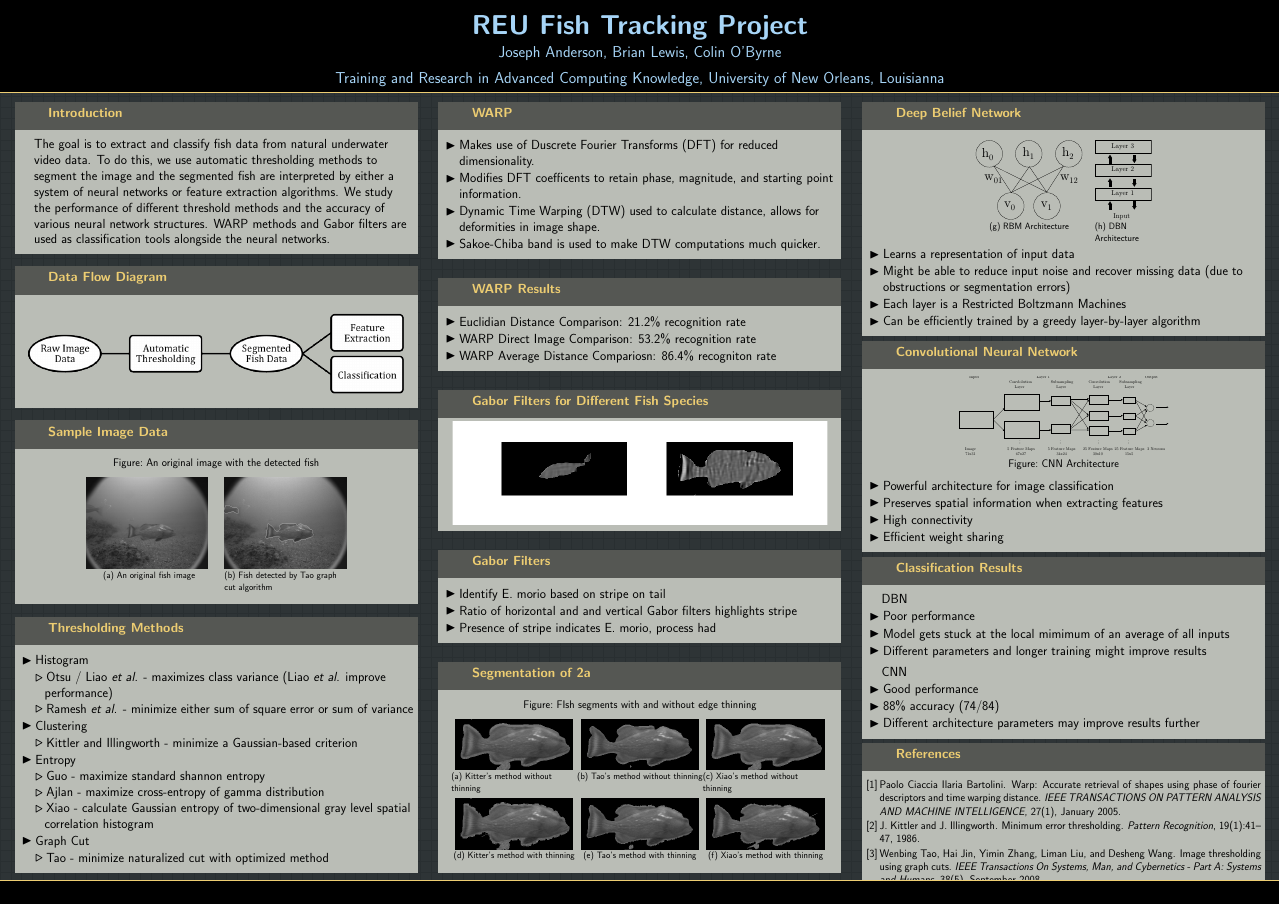
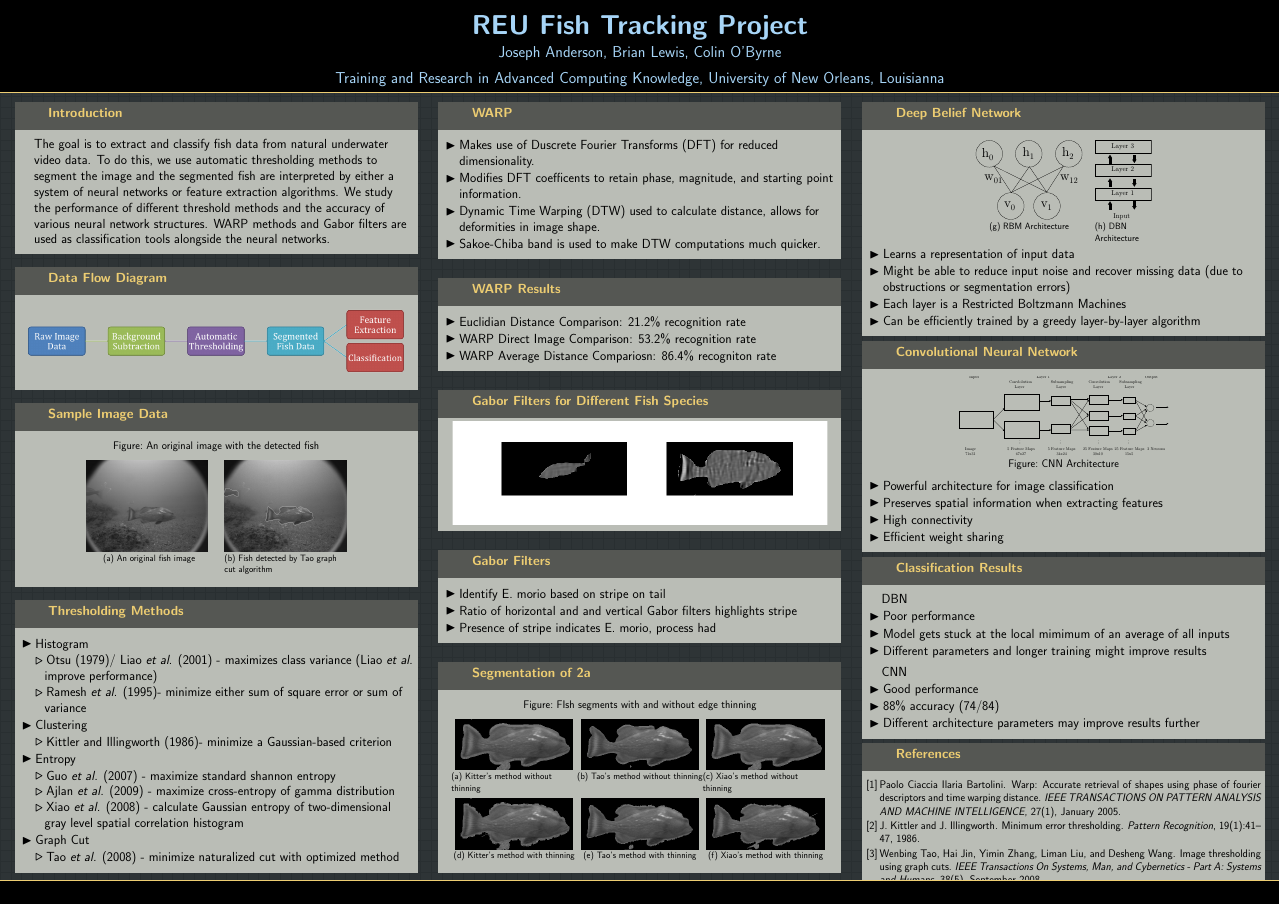
Before and after one commit to jtanderson/Fish-Poster, a LaTeX poster (Poster.tex): the whole page. Compiled offline with pdfLaTeX.

Commit message:
changes from Dr. Charalampidis' email

```diff
--- a/Poster.tex
+++ b/Poster.tex
@@ -63,7 +63,7 @@
             \vfill
             \begin{block}{Data Flow Diagram}
               \centering
-              \includegraphics[width=.95\linewidth]{figures/process2}
+              \includegraphics[width=.95\linewidth]{figures/process}
             \end{block}
             \vfill
             \begin{block}{Sample Image Data}
@@ -80,22 +80,22 @@
               \begin{itemize}
               	\item Histogram
 			\begin{itemize}
-				\item Otsu / Liao \emph{et al}. - maximizes class variance (Liao \emph{et al}. improve performance)
-				\item Ramesh \emph{et al}. - minimize either sum of square error or sum of variance
+				\item Otsu (1979)/ Liao \emph{et al}. (2001) - maximizes class variance (Liao \emph{et al}. improve performance)
+				\item Ramesh \emph{et al}. (1995)- minimize either sum of square error or sum of variance
 			\end{itemize}
 		\item Clustering
 			\begin{itemize}
-				\item Kittler and Illingworth - minimize a Gaussian-based criterion
+				\item Kittler and Illingworth (1986)- minimize a Gaussian-based criterion
 			\end{itemize}
 		\item Entropy
 			\begin{itemize}
-				\item Guo - maximize standard shannon entropy
-				\item Ajlan - maximize cross-entropy of gamma distribution
-				\item Xiao - calculate Gaussian entropy of two-dimensional gray level spatial correlation histogram
+				\item Guo \emph{et al.} (2007) - maximize standard shannon entropy
+				\item Ajlan \emph{et al.} (2009) - maximize cross-entropy of gamma distribution
+				\item Xiao \emph{et al.} (2008) - calculate Gaussian entropy of two-dimensional gray level spatial correlation histogram
 			\end{itemize}
 		\item Graph Cut
 			\begin{itemize}
-				\item Tao - minimize naturalized cut with optimized method
+				\item Tao \emph{et al.} (2008) - minimize naturalized cut with optimized method
 			\end{itemize}
               \end{itemize}
             \end{block}
```
Also changed, not shown: figures/process.png.
